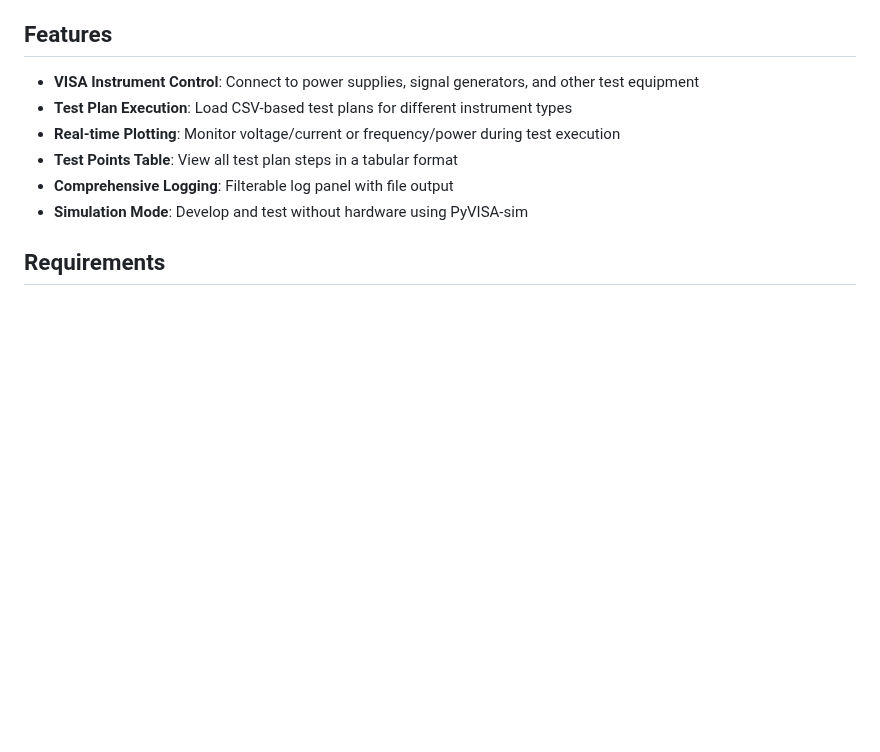
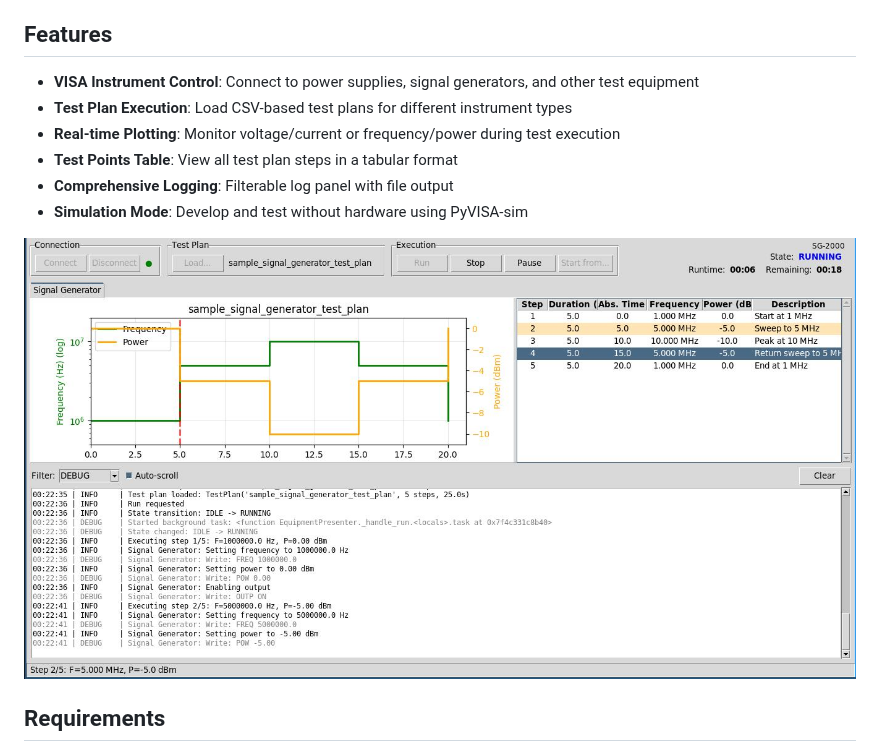
Before and after one commit to dekmeister/visa-vulture, a Markdown page: README.md, the part around the change. Drawn GitHub-style; pictures changed too: screenshot.jpg (added); blank space fills up the shorter version.

Commit message:
Fix #22 - add screenshot to README.md

```diff
--- a/README.md
+++ b/README.md
@@ -10,6 +10,8 @@ A Python GUI application for controlling test equipment over VISA. Load test pla
 - **Test Points Table**: View all test plan steps in a tabular format
 - **Comprehensive Logging**: Filterable log panel with file output
 - **Simulation Mode**: Develop and test without hardware using PyVISA-sim
+
+![screenshot of visa-vulture program](https://github.com/dekmeister/visa-vulture/blob/main/screenshot.jpg?raw=true)
 
 ## Requirements
 
```
